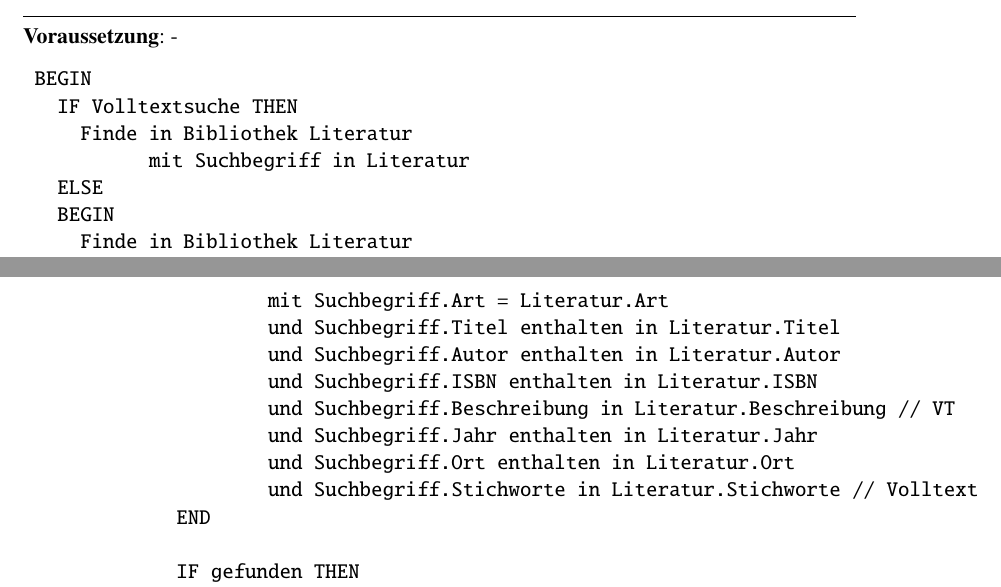
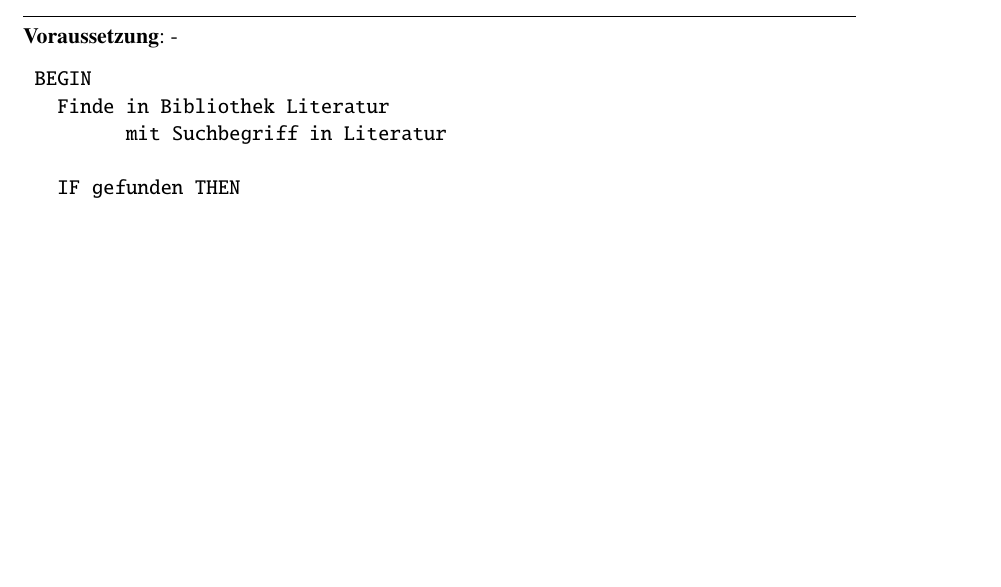
Before and after one commit to BackupTheBerlios/liman-svn, a LaTeX document (trunk/docs/beleg1/teilbeleg1.tex, which reads trunk/docs/beleg1/pspec_literaturinformation.tex): two parts of pages 17 and 18 of 33 before the commit and part of page 17 of 33 after it, the two joined at a grey line, cut so that both start at the same text, the shorter picture padded with empty space. Compiled offline with pdfLaTeX.

Commit message:
PSpec Literatur_suchen modifiziert (nur noch Volltextsuche möglich)

```diff
--- a/trunk/docs/beleg1/pspec_literaturinformation.tex
+++ b/trunk/docs/beleg1/pspec_literaturinformation.tex
@@ -62,21 +62,8 @@
 \textbf{Voraussetzung}: -
 \begin{verbatim}
  BEGIN
-   IF Volltextsuche THEN
-     Finde in Bibliothek Literatur
-           mit Suchbegriff in Literatur
-   ELSE
-   BEGIN
-     Finde in Bibliothek Literatur
-           mit Suchbegriff.Art = Literatur.Art
-           und Suchbegriff.Titel enthalten in Literatur.Titel
-           und Suchbegriff.Autor enthalten in Literatur.Autor
-           und Suchbegriff.ISBN enthalten in Literatur.ISBN
-           und Suchbegriff.Beschreibung in Literatur.Beschreibung // VT
-           und Suchbegriff.Jahr enthalten in Literatur.Jahr
-           und Suchbegriff.Ort enthalten in Literatur.Ort
-           und Suchbegriff.Stichworte in Literatur.Stichworte // Volltext
-   END
+   Finde in Bibliothek Literatur
+         mit Suchbegriff in Literatur
 
    IF gefunden THEN
      Setz Suchtreffer := gefundene_Literatur
```
